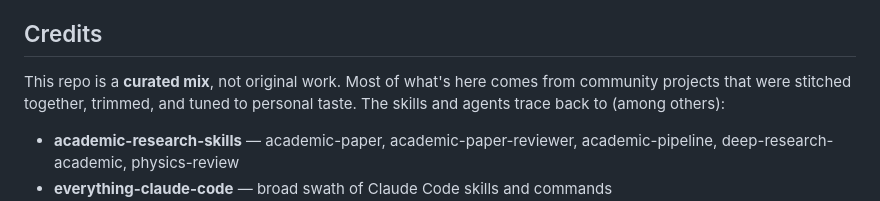
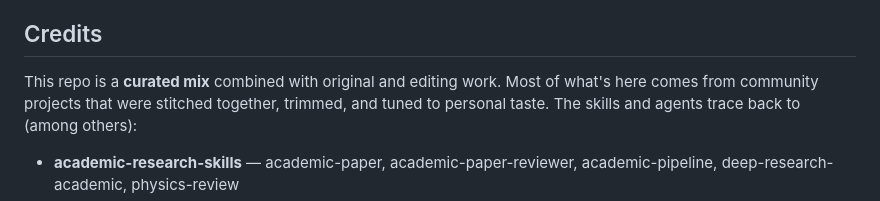
Before and after one commit to ahippelainen/claude-loadout, a Markdown page: README.md, the part around the change. Drawn GitHub-style.

Commit message:
Updated README a bit -- some work is original :D

```diff
--- a/README.md
+++ b/README.md
@@ -14,7 +14,7 @@ Some of the files in this repo have been written or edited by my clanker (recurs
 
 ## Credits
 
-This repo is a **curated mix**, not original work. Most of what's
+This repo is a **curated mix** combined with original and editing work. Most of what's
 here comes from community projects that were stitched together,
 trimmed, and tuned to personal taste. The skills and agents trace
 back to (among others):
```
